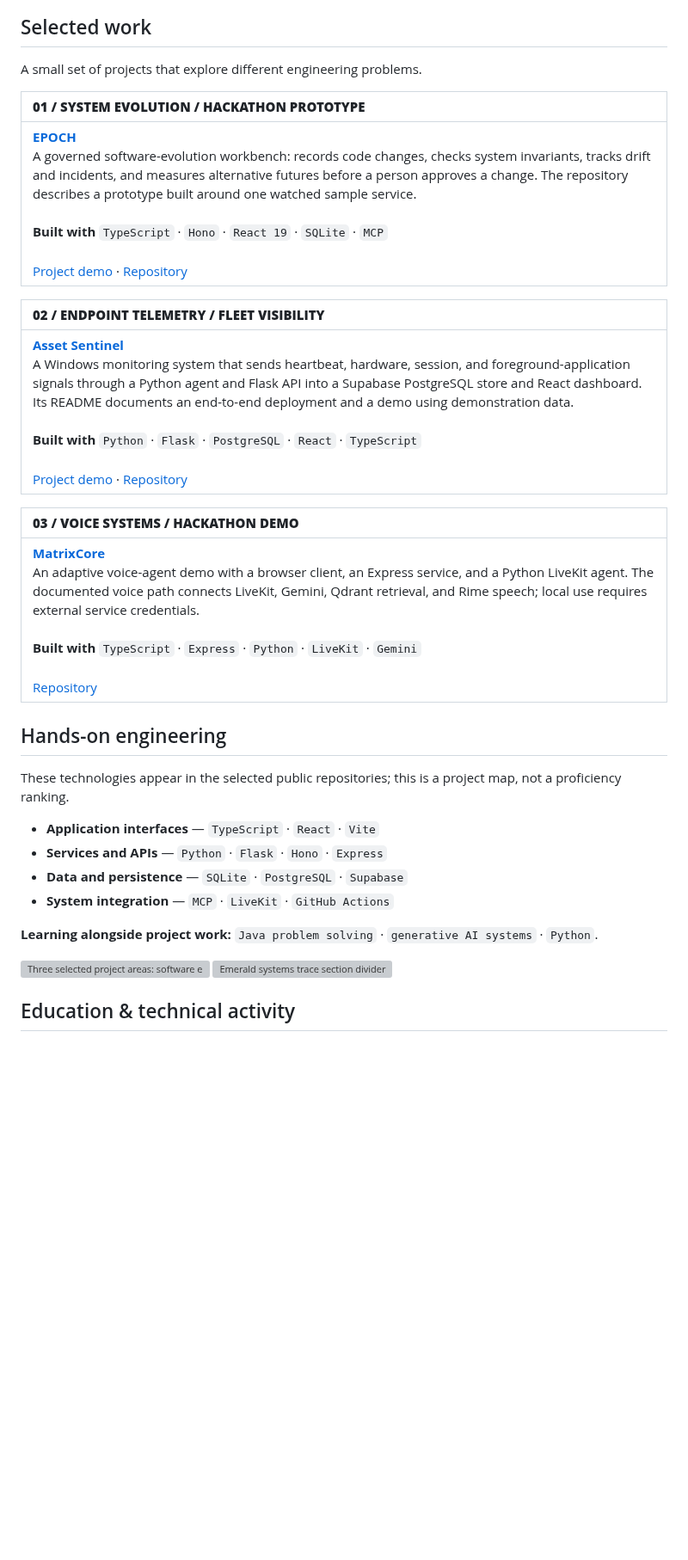
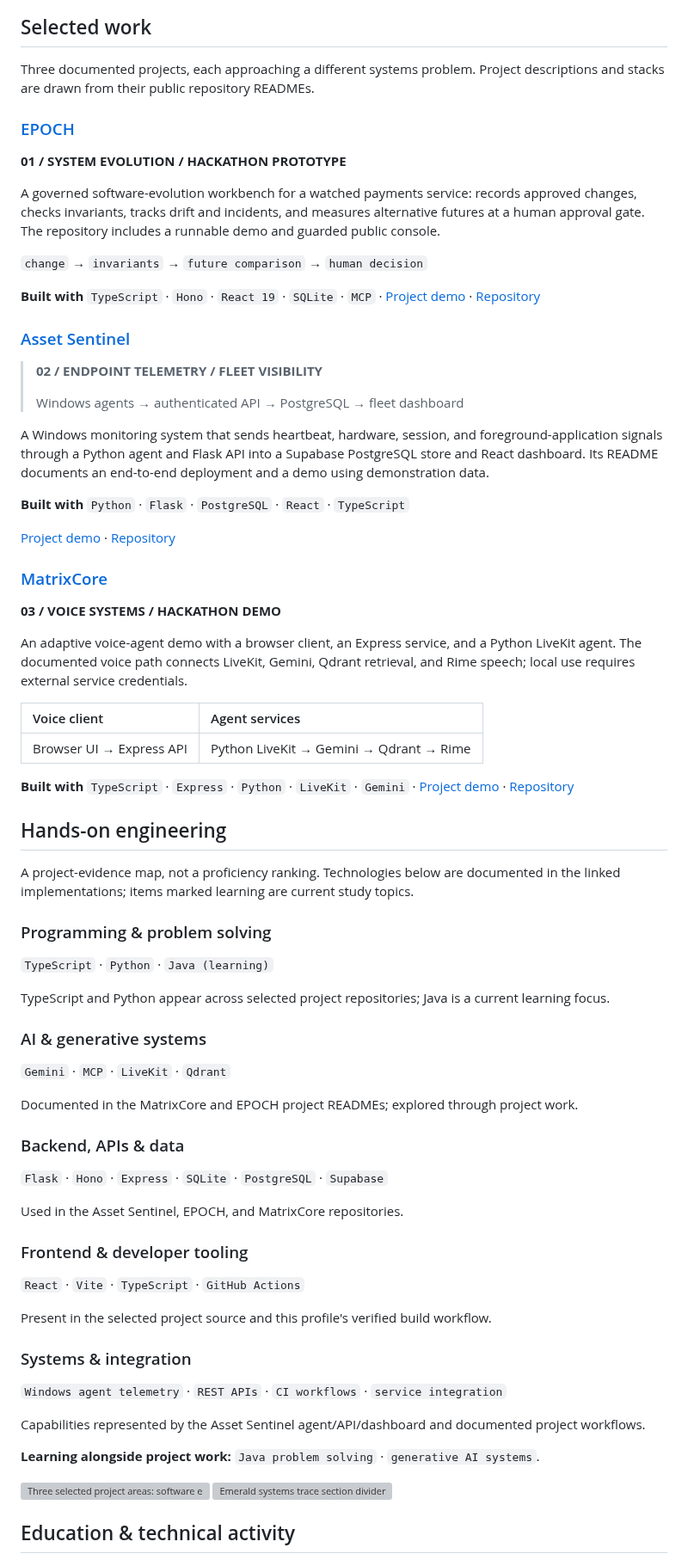
Before and after one commit to Sarthaksulkhlan/Sarthaksulkhlan, a Markdown page: README.md, the part around one of its changes. Shown at 86% size. Rendered like a GitHub page; blank space fills up the shorter version; grey boxes are pictures that could not be loaded.

```diff
--- a/README.md
+++ b/README.md
@@ -23,30 +31,77 @@ Current learning: `Java problem solving` · `generative AI systems` · `Python`.
 
 ## Selected work
 
-A small set of projects that explore different engineering problems.
+Three documented projects, each approaching a different systems problem. Project descriptions and stacks are drawn from their public repository READMEs.
 
-| **01 / SYSTEM EVOLUTION / HACKATHON PROTOTYPE** |
-|:--|
-| **[EPOCH](https://github.com/Sarthaksulkhlan/epoch-software.evolution)**<br>A governed software-evolution workbench: records code changes, checks system invariants, tracks drift and incidents, and measures alternative futures before a person approves a change. The repository describes a prototype built around one watched sample service.<br><br>**Built with** `TypeScript` · `Hono` · `React 19` · `SQLite` · `MCP`<br><br>[Project demo](https://epoch-wj5b.onrender.com/) · [Repository](https://github.com/Sarthaksulkhlan/epoch-software.evolution) |
+### [EPOCH](https://github.com/Sarthaksulkhlan/epoch-software.evolution)
 
-| **02 / ENDPOINT TELEMETRY / FLEET VISIBILITY** |
-|:--|
-| **[Asset Sentinel](https://github.com/Sarthaksulkhlan/Asset-Sentinel)**<br>A Windows monitoring system that sends heartbeat, hardware, session, and foreground-application signals through a Python agent and Flask API into a Supabase PostgreSQL store and React dashboard. Its README documents an end-to-end deployment and a demo using demonstration data.<br><br>**Built with** `Python` · `Flask` · `PostgreSQL` · `React` · `TypeScript`<br><br>[Project demo](https://assetsentinel.onrender.com) · [Repository](https://github.com/Sarthaksulkhlan/Asset-Sentinel) |
+**01 / SYSTEM EVOLUTION / HACKATHON PROTOTYPE**
 
-| **03 / VOICE SYSTEMS / HACKATHON DEMO** |
-|:--|
-| **[MatrixCore](https://github.com/Sarthaksulkhlan/Nexis---Starforge)**<br>An adaptive voice-agent demo with a browser client, an Express service, and a Python LiveKit agent. The documented voice path connects LiveKit, Gemini, Qdrant retrieval, and Rime speech; local use requires external service credentials.<br><br>**Built with** `TypeScript` · `Express` · `Python` · `LiveKit` · `Gemini`<br><br>[Repository](https://github.com/Sarthaksulkhlan/Nexis---Starforge) |
+A governed software-evolution workbench for a watched payments service: records approved changes, checks invariants, tracks drift and incidents, and measures alternative futures at a human approval gate. The repository includes a runnable demo and guarded public console.
+
+`change` → `invariants` → `future comparison` → `human decision`
+
+**Built with** `TypeScript` · `Hono` · `React 19` · `SQLite` · `MCP` · [Project demo](https://epoch-wj5b.onrender.com/) · [Repository](https://github.com/Sarthaksulkhlan/epoch-software.evolution)
+
+### [Asset Sentinel](https://github.com/Sarthaksulkhlan/Asset-Sentinel)
+
+> **02 / ENDPOINT TELEMETRY / FLEET VISIBILITY**
+>
+> Windows agents → authenticated API → PostgreSQL → fleet dashboard
+
+A Windows monitoring system that sends heartbeat, hardware, session, and foreground-application signals through a Python agent and Flask API into a Supabase PostgreSQL store and React dashboard. Its README documents an end-to-end deployment and a demo using demonstration data.
+
+**Built with** `Python` · `Flask` · `PostgreSQL` · `React` · `TypeScript`
+
+[Project demo](https://assetsentinel.onrender.com) · [Repository](https://github.com/Sarthaksulkhlan/Asset-Sentinel)
+
+### [MatrixCore](https://github.com/Sarthaksulkhlan/Nexis---Starforge)
+
+**03 / VOICE SYSTEMS / HACKATHON DEMO**
+
+An adaptive voice-agent demo with a browser client, an Express service, and a Python LiveKit agent. The documented voice path connects LiveKit, Gemini, Qdrant retrieval, and Rime speech; local use requires external service credentials.
+
+| Voice client | Agent services |
+|:--|:--|
+| Browser UI → Express API | Python LiveKit → Gemini → Qdrant → Rime |
+
+**Built with** `TypeScript` · `Express` · `Python` · `LiveKit` · `Gemini` · [Project demo](https://ai.studio/apps/f2d187b6-edd7-4e75-9a39-42f65428df0a) · [Repository](https://github.com/Sarthaksulkhlan/Nexis---Starforge)
 
 ## Hands-on engineering
 
-These technologies appear in the selected public repositories; this is a project map, not a proficiency ranking.
+A project-evidence map, not a proficiency ranking. Technologies below are documented in the linked implementations; items marked learning are current study topics.
 
-- **Application interfaces** — `TypeScript` · `React` · `Vite`
-- **Services and APIs** — `Python` · `Flask` · `Hono` · `Express`
-- **Data and persistence** — `SQLite` · `PostgreSQL` · `Supabase`
-- **System integration** — `MCP` · `LiveKit` · `GitHub Actions`
+### Programming & problem solving
 
-**Learning alongside project work:** `Java problem solving` · `generative AI systems` · `Python`.
+`TypeScript` · `Python` · `Java (learning)`
+
+TypeScript and Python appear across selected project repositories; Java is a current learning focus.
+
+### AI & generative systems
+
+`Gemini` · `MCP` · `LiveKit` · `Qdrant`
+
+Documented in the MatrixCore and EPOCH project READMEs; explored through project work.
+
+### Backend, APIs & data
+
+`Flask` · `Hono` · `Express` · `SQLite` · `PostgreSQL` · `Supabase`
+
+Used in the Asset Sentinel, EPOCH, and MatrixCore repositories.
+
+### Frontend & developer tooling
+
+`React` · `Vite` · `TypeScript` · `GitHub Actions`
+
+Present in the selected project source and this profile's verified build workflow.
+
+### Systems & integration
+
+`Windows agent telemetry` · `REST APIs` · `CI workflows` · `service integration`
+
+Capabilities represented by the Asset Sentinel agent/API/dashboard and documented project workflows.
+
+**Learning alongside project work:** `Java problem solving` · `generative AI systems`.
 
 <picture>
   <source media="(prefers-color-scheme: dark)" srcset="assets/project-landscape.svg">
```
Also changed, not shown: other parts of README.md (+30 -9 lines), SETUP.md (+4 -2 lines), assets/profile-photo.jpeg (added), assets/signal.gif (added), 6 other files.
